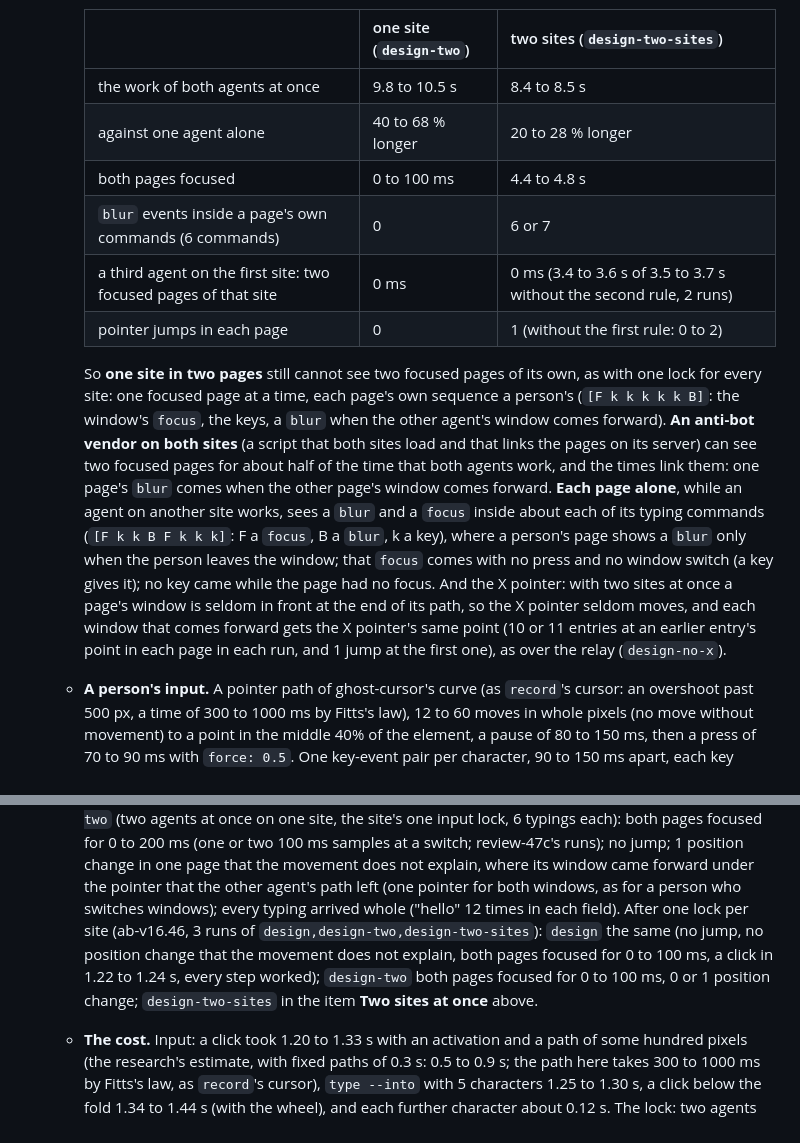
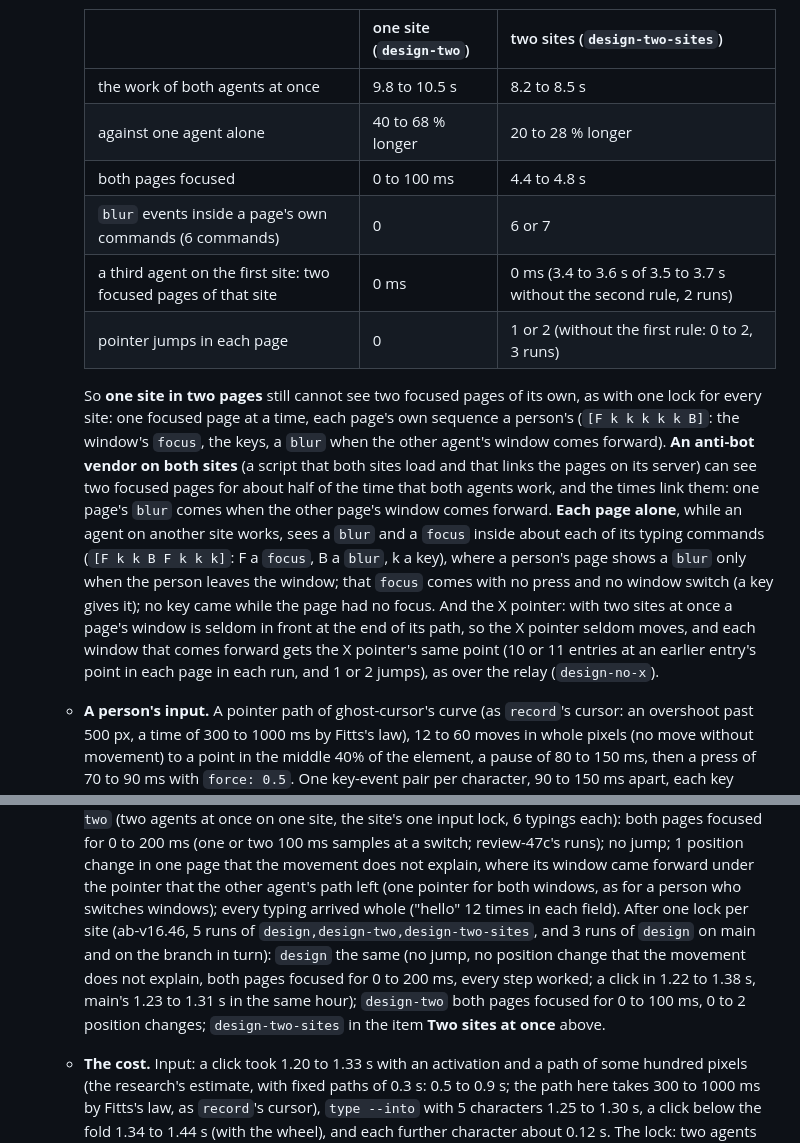
Before and after one commit to agentwatch-sh/agent-browser, a Markdown page: README.md, 2 parts joined by grey strips. Drawn GitHub-style.

Commit message:
ab-v16.46: README: the numbers of 5 runs, and design on main and on the branch in turn

```diff
--- a/README.md
+++ b/README.md
@@ -326,12 +326,12 @@ person's input**) and `log` (progress lines; default standard error).
 
     | | one site (`design-two`) | two sites (`design-two-sites`) |
     | --- | --- | --- |
-    | the work of both agents at once | 9.8 to 10.5 s | 8.4 to 8.5 s |
+    | the work of both agents at once | 9.8 to 10.5 s | 8.2 to 8.5 s |
     | against one agent alone | 40 to 68 % longer | 20 to 28 % longer |
     | both pages focused | 0 to 100 ms | 4.4 to 4.8 s |
     | `blur` events inside a page's own commands (6 commands) | 0 | 6 or 7 |
     | a third agent on the first site: two focused pages of that site | 0 ms | 0 ms (3.4 to 3.6 s of 3.5 to 3.7 s without the second rule, 2 runs) |
-    | pointer jumps in each page | 0 | 1 (without the first rule: 0 to 2) |
+    | pointer jumps in each page | 0 | 1 or 2 (without the first rule: 0 to 2, 3 runs) |
 
     So **one site in two pages** still cannot see two focused pages of its own, as with one lock for
     every site: one focused page at a time, each page's own sequence a person's (`[F k k k k k B]`: the window's `focus`, the keys, a
@@ -344,8 +344,8 @@ person's input**) and `log` (progress lines; default standard error).
     that `focus` comes with no press and no window switch (a key gives it); no key came while the page
     had no focus. And the X pointer: with two sites at once a page's window is seldom in front at the end
     of its path, so the X pointer seldom moves, and each window that comes forward gets the X pointer's
-    same point (10 or 11 entries at an earlier entry's point in each page in each run, and 1 jump at the
-    first one), as over the relay (`design-no-x`).
+    same point (10 or 11 entries at an earlier entry's point in each page in each run, and 1 or 2 jumps),
+    as over the relay (`design-no-x`).
   - **A person's input.** A pointer path of ghost-cursor's curve (as `record`'s cursor: an overshoot past
     500 px, a time of 300 to 1000 ms by Fitts's law), 12 to 60 moves in whole pixels (no move without
     movement) to a point in the middle 40% of the element, a pause of 80 to 150 ms, then a press of 70 to
@@ -421,10 +421,11 @@ person's input**) and `log` (progress lines; default standard error).
     review-47c's runs); no jump; 1 position change in one page that the movement does not explain, where
     its window came forward under the pointer that the other agent's path left (one pointer for both
     windows, as for a person who switches windows); every typing arrived whole ("hello" 12 times in each
-    field). After one lock per site (ab-v16.46, 3 runs of `design,design-two,design-two-sites`): `design`
-    the same (no jump, no position change that the movement does not explain, both pages focused for 0
-    to 100 ms, a click in 1.22 to 1.24 s, every step worked); `design-two` both pages focused for 0 to
-    100 ms, 0 or 1 position change; `design-two-sites` in the item **Two sites at once** above.
+    field). After one lock per site (ab-v16.46, 5 runs of `design,design-two,design-two-sites`, and 3
+    runs of `design` on main and on the branch in turn): `design` the same (no jump, no position change
+    that the movement does not explain, both pages focused for 0 to 200 ms, every step worked; a click in
+    1.22 to 1.38 s, main's 1.23 to 1.31 s in the same hour); `design-two` both pages focused for 0 to 100
+    ms, 0 to 2 position changes; `design-two-sites` in the item **Two sites at once** above.
   - **The cost.** Input: a click took 1.20 to 1.33 s with an activation and a path of some hundred
     pixels (the research's estimate, with fixed paths of 0.3 s: 0.5 to 0.9 s; the path here takes 300 to
     1000 ms by Fitts's law, as `record`'s cursor), `type --into` with 5 characters 1.25 to 1.30 s, a click
```
Also changed, not shown: other parts of README.md (+1 -1 lines).
